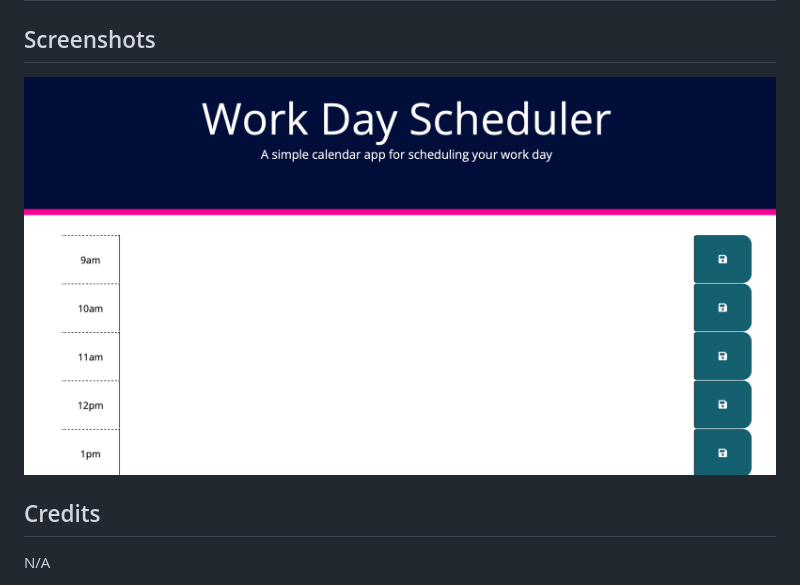
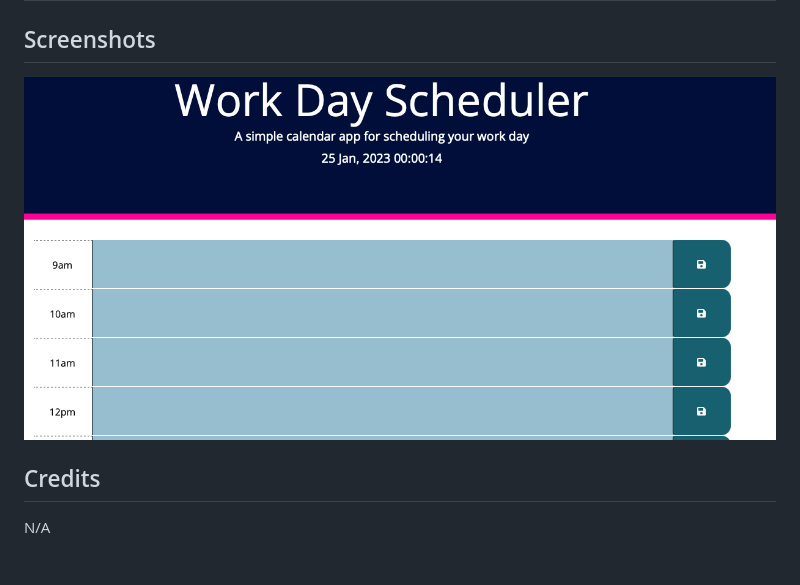
Before and after one commit to shaky411/Work-Day-Scheduler, a Markdown page: README.md, the part around the change. Drawn GitHub-style; pictures changed too: challenge/images/SCR-20230125-7.png (added).

```diff
--- a/README.md
+++ b/README.md
@@ -35,7 +35,7 @@ https://shaky411.github.io/Work-Day-Scheduler
 
 ## Screenshots
 
-![Alt text](challenge/images/SCR-20230124-tzt.png)
+![Alt text](challenge/images/SCR-20230125-7.png)
 
 ## Credits
 
```
